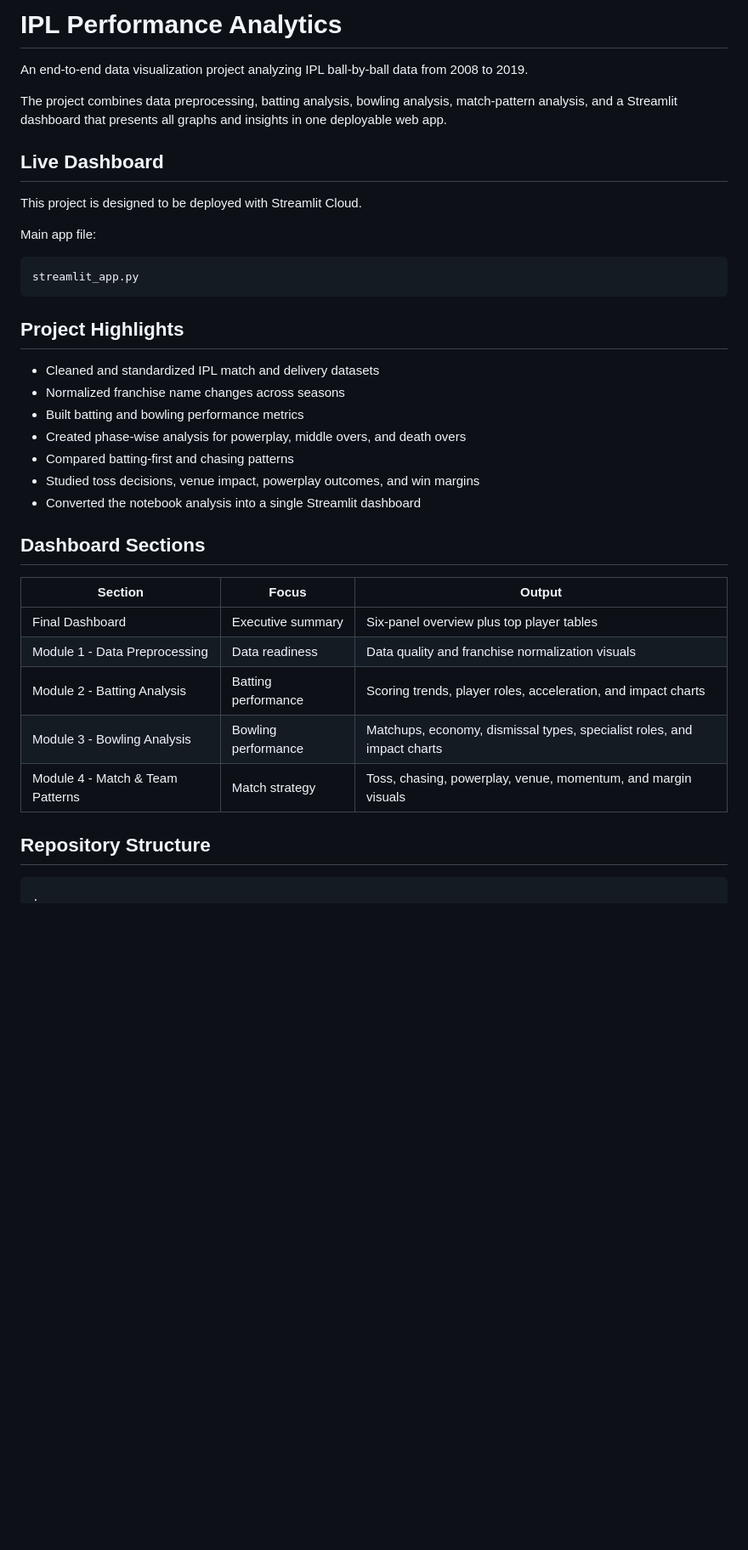
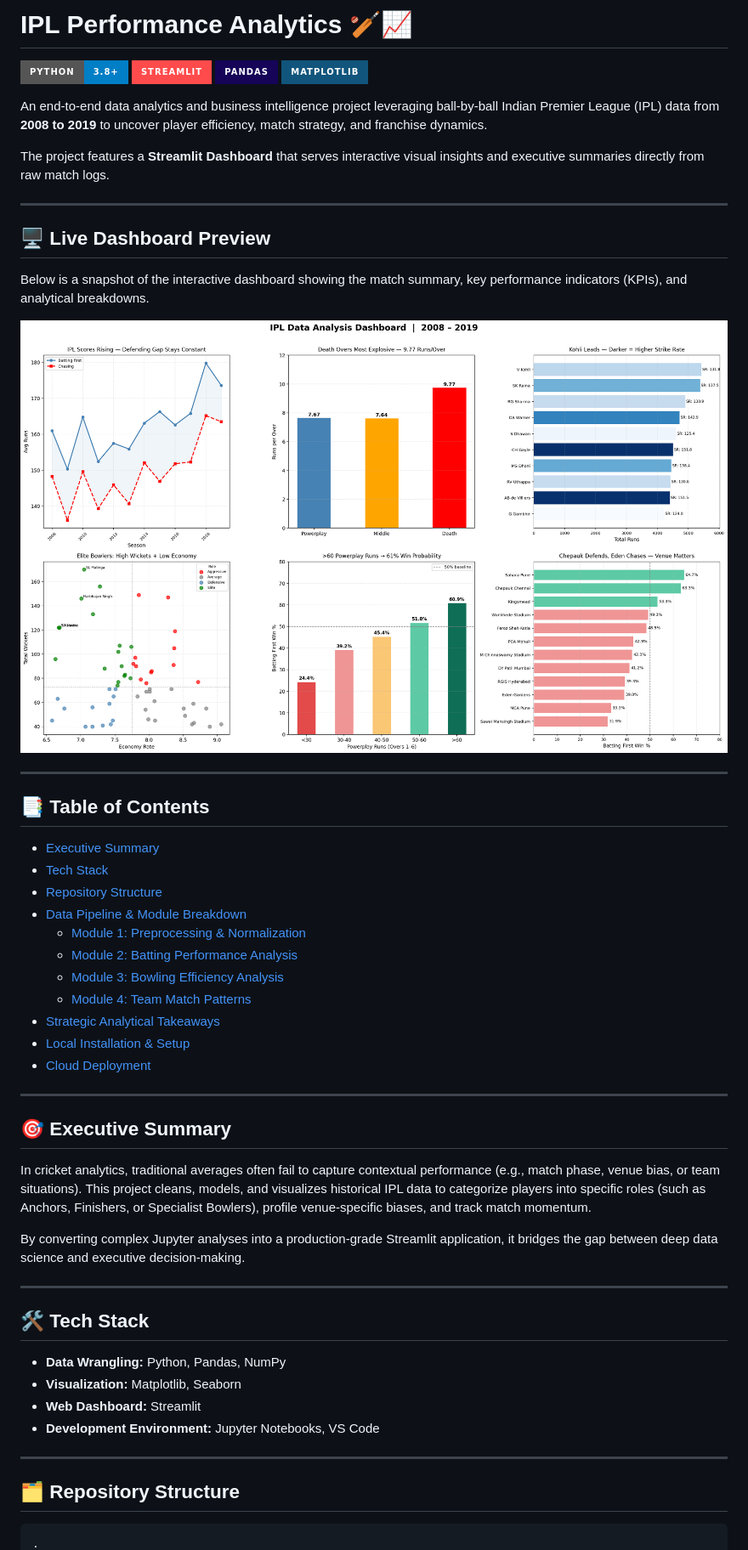
Before and after one commit to DevBolt07/dv_cp, a Markdown page: README.md, the part around one of its changes. Shown at 85% size. GitHub-like rendering; badges without logos; blank space fills up the shorter version.

````diff
--- a/README.md
+++ b/README.md
@@ -1,40 +1,57 @@
-# IPL Performance Analytics
+# IPL Performance Analytics 🏏📈
 
-An end-to-end data visualization project analyzing IPL ball-by-ball data from 2008 to 2019.
+[![Python 3.8+](https://img.shields.io/badge/python-3.8+-blue.svg?style=for-the-badge&logo=python&logoColor=white)](https://www.python.org/)
+[![Streamlit](https://img.shields.io/badge/Streamlit-FF4B4B?style=for-the-badge&logo=Streamlit&logoColor=white)](https://streamlit.io/)
+[![Pandas](https://img.shields.io/badge/Pandas-150458?style=for-the-badge&logo=pandas&logoColor=white)](https://pandas.pydata.org/)
+[![Matplotlib](https://img.shields.io/badge/Matplotlib-11557C?style=for-the-badge&logo=python&logoColor=white)](https://matplotlib.org/)
 
-The project combines data preprocessing, batting analysis, bowling analysis, match-pattern analysis, and a Streamlit dashboard that presents all graphs and insights in one deployable web app.
+An end-to-end data analytics and business intelligence project leveraging ball-by-ball Indian Premier League (IPL) data from **2008 to 2019** to uncover player efficiency, match strategy, and franchise dynamics.
 
-## Live Dashboard
+The project features a **Streamlit Dashboard** that serves interactive visual insights and executive summaries directly from raw match logs.
 
-This project is designed to be deployed with Streamlit Cloud.
+---
 
-Main app file:
+## 🖥️ Live Dashboard Preview
 
-```text
-streamlit_app.py
-```
+Below is a snapshot of the interactive dashboard showing the match summary, key performance indicators (KPIs), and analytical breakdowns.
 
-## Project Highlights
+![IPL Performance Analytics Dashboard](dashboard_ipl.png)
 
-- Cleaned and standardized IPL match and delivery datasets
-- Normalized franchise name changes across seasons
-- Built batting and bowling performance metrics
-- Created phase-wise analysis for powerplay, middle overs, and death overs
-- Compared batting-first and chasing patterns
-- Studied toss decisions, venue impact, powerplay outcomes, and win margins
-- Converted the notebook analysis into a single Streamlit dashboard
+---
 
-## Dashboard Sections
+## 📑 Table of Contents
+* [Executive Summary](#-executive-summary)
+* [Tech Stack](#-tech-stack)
+* [Repository Structure](#%EF%B8%8F-repository-structure)
+* [Data Pipeline & Module Breakdown](#-data-pipeline--module-breakdown)
+  * [Module 1: Preprocessing & Normalization](#module-1-preprocessing--normalization)
+  * [Module 2: Batting Performance Analysis](#module-2-batting-performance-analysis)
+  * [Module 3: Bowling Efficiency Analysis](#module-3-bowling-efficiency-analysis)
+  * [Module 4: Team Match Patterns](#module-4-team-match-patterns)
+* [Strategic Analytical Takeaways](#-strategic-analytical-takeaways)
+* [Local Installation & Setup](#%EF%B8%8F-local-installation--setup)
+* [Cloud Deployment](#-cloud-deployment)
 
-| Section | Focus | Output |
-|---|---|---|
-| Final Dashboard | Executive summary | Six-panel overview plus top player tables |
-| Module 1 - Data Preprocessing | Data readiness | Data quality and franchise normalization visuals |
-| Module 2 - Batting Analysis | Batting performance | Scoring trends, player roles, acceleration, and impact charts |
-| Module 3 - Bowling Analysis | Bowling performance | Matchups, economy, dismissal types, specialist roles, and impact charts |
-| Module 4 - Match & Team Patterns | Match strategy | Toss, chasing, powerplay, venue, momentum, and margin visuals |
+---
 
-## Repository Structure
+## 🎯 Executive Summary
+
+In cricket analytics, traditional averages often fail to capture contextual performance (e.g., match phase, venue bias, or team situations). This project cleans, models, and visualizes historical IPL data to categorize players into specific roles (such as Anchors, Finishers, or Specialist Bowlers), profile venue-specific biases, and track match momentum.
+
+By converting complex Jupyter analyses into a production-grade Streamlit application, it bridges the gap between deep data science and executive decision-making.
+
+---
+
+## 🛠️ Tech Stack
+
+* **Data Wrangling:** Python, Pandas, NumPy
+* **Visualization:** Matplotlib, Seaborn
+* **Web Dashboard:** Streamlit
+* **Development Environment:** Jupyter Notebooks, VS Code
+
+---
+
+## 🗂️ Repository Structure
 
 ```text
 .
````
Also changed, not shown: other parts of README.md (+88 -73 lines).
